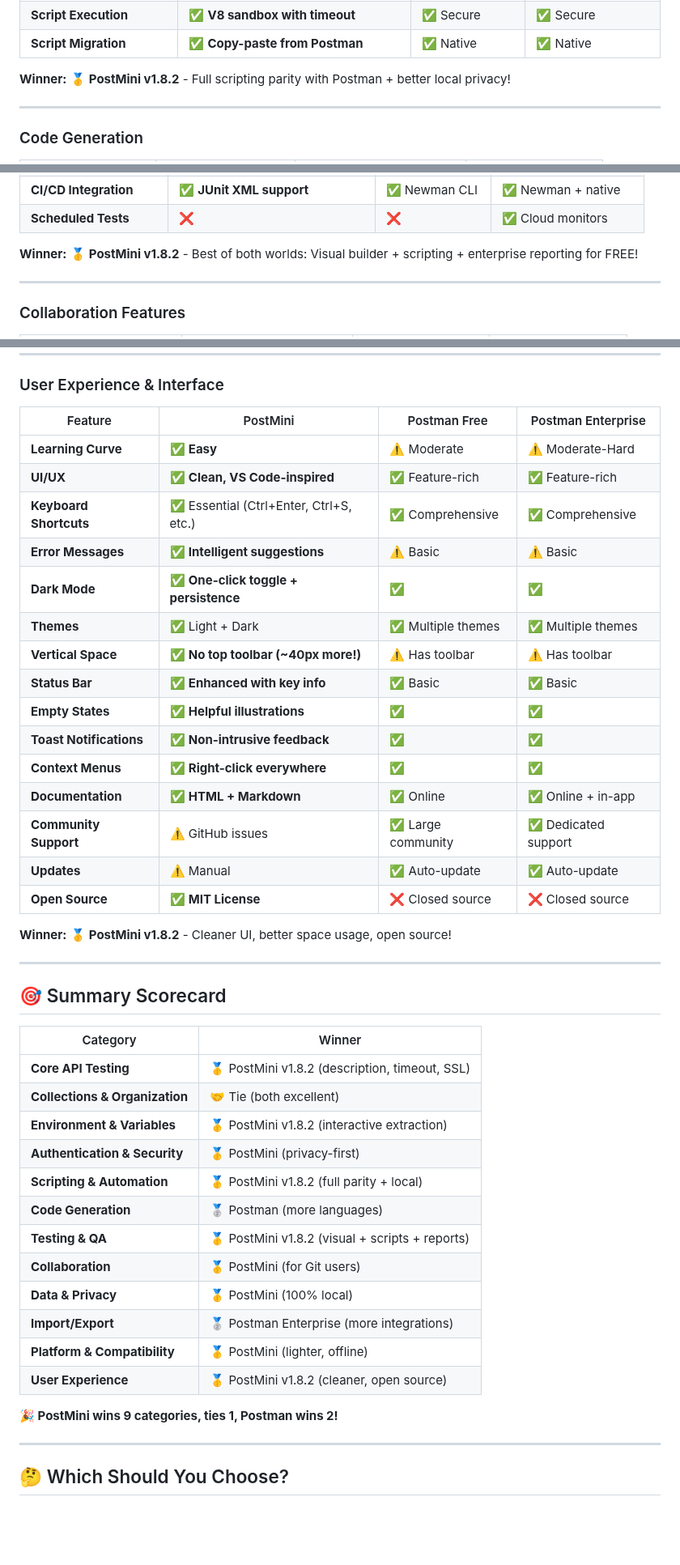
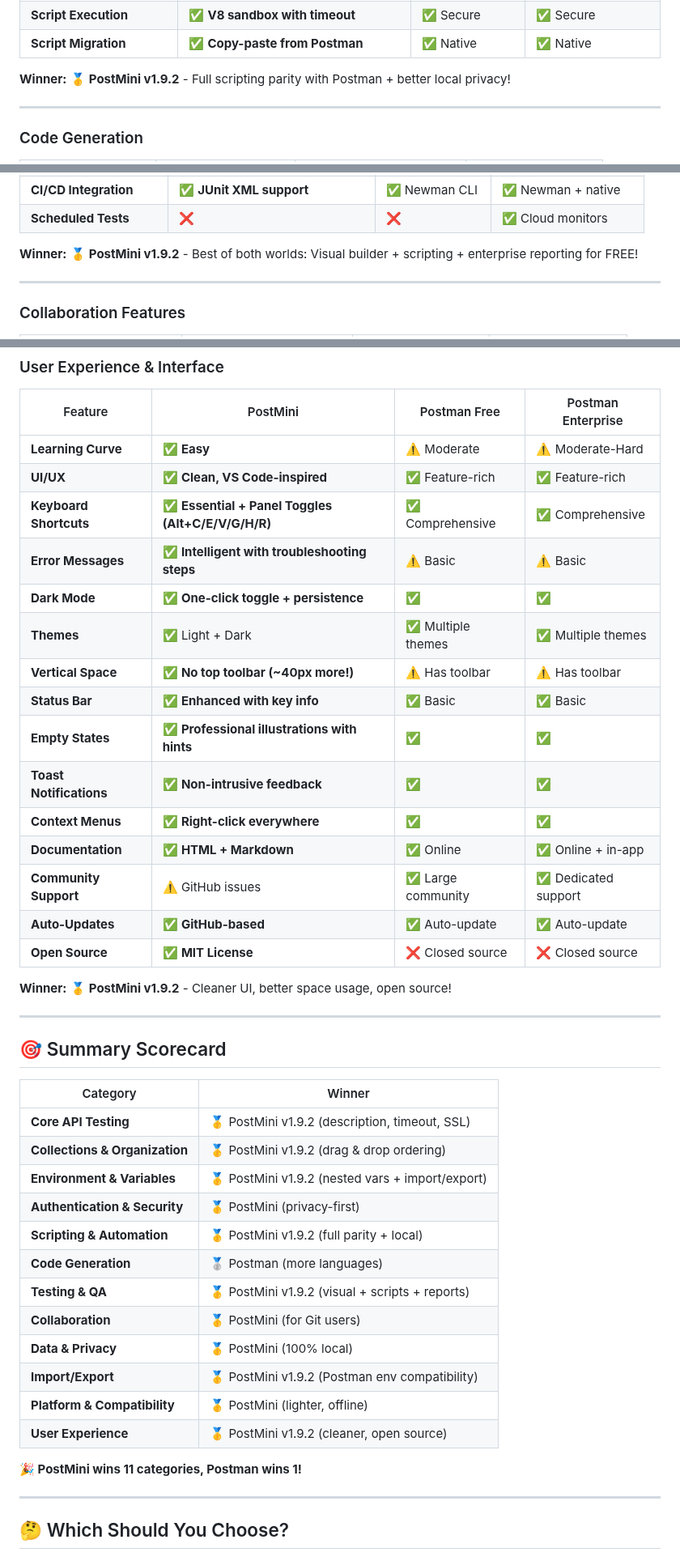
Before and after one commit to melerek/PostMini, a Markdown page: docs/POSTMINI_VS_POSTMAN_COMPARISON.md, 3 parts joined by grey strips. Shown at 81% size. Drawn GitHub-style; blank space fills up the shorter version.

Commit message:
docs: Update feature comparison for PostMini v1.9.2 release

```diff
--- a/docs/POSTMINI_VS_POSTMAN_COMPARISON.md
+++ b/docs/POSTMINI_VS_POSTMAN_COMPARISON.md
@@ -123,7 +137,7 @@ This document provides a detailed comparison between PostMini, Postman Free, and
 | **Script Execution** | ✅ **V8 sandbox with timeout** | ✅ Secure | ✅ Secure |
 | **Script Migration** | ✅ **Copy-paste from Postman** | ✅ Native | ✅ Native |
 
-**Winner:** 🥇 **PostMini v1.8.2** - Full scripting parity with Postman + better local privacy!
+**Winner:** 🥇 **PostMini v1.9.2** - Full scripting parity with Postman + better local privacy!
 
 ---
 
@@ -171,7 +185,7 @@ This document provides a detailed comparison between PostMini, Postman Free, and
 | **CI/CD Integration** | ✅ **JUnit XML support** | ✅ Newman CLI | ✅ Newman + native |
 | **Scheduled Tests** | ❌ | ❌ | ✅ Cloud monitors |
 
-**Winner:** 🥇 **PostMini v1.8.2** - Best of both worlds: Visual builder + scripting + enterprise reporting for FREE!
+**Winner:** 🥇 **PostMini v1.9.2** - Best of both worlds: Visual builder + scripting + enterprise reporting for FREE!
 
 ---
 
@@ -257,21 +275,21 @@ This document provides a detailed comparison between PostMini, Postman Free, and
 |---------|----------|--------------|-------------------|
 | **Learning Curve** | ✅ **Easy** | ⚠️ Moderate | ⚠️ Moderate-Hard |
 | **UI/UX** | ✅ **Clean, VS Code-inspired** | ✅ Feature-rich | ✅ Feature-rich |
-| **Keyboard Shortcuts** | ✅ Essential (Ctrl+Enter, Ctrl+S, etc.) | ✅ Comprehensive | ✅ Comprehensive |
-| **Error Messages** | ✅ **Intelligent suggestions** | ⚠️ Basic | ⚠️ Basic |
+| **Keyboard Shortcuts** | ✅ **Essential + Panel Toggles (Alt+C/E/V/G/H/R)** | ✅ Comprehensive | ✅ Comprehensive |
+| **Error Messages** | ✅ **Intelligent with troubleshooting steps** | ⚠️ Basic | ⚠️ Basic |
 | **Dark Mode** | ✅ **One-click toggle + persistence** | ✅ | ✅ |
 | **Themes** | ✅ Light + Dark | ✅ Multiple themes | ✅ Multiple themes |
 | **Vertical Space** | ✅ **No top toolbar (~40px more!)** | ⚠️ Has toolbar | ⚠️ Has toolbar |
 | **Status Bar** | ✅ **Enhanced with key info** | ✅ Basic | ✅ Basic |
-| **Empty States** | ✅ **Helpful illustrations** | ✅ | ✅ |
+| **Empty States** | ✅ **Professional illustrations with hints** | ✅ | ✅ |
 | **Toast Notifications** | ✅ **Non-intrusive feedback** | ✅ | ✅ |
 | **Context Menus** | ✅ **Right-click everywhere** | ✅ | ✅ |
 | **Documentation** | ✅ **HTML + Markdown** | ✅ Online | ✅ Online + in-app |
 | **Community Support** | ⚠️ GitHub issues | ✅ Large community | ✅ Dedicated support |
-| **Updates** | ⚠️ Manual | ✅ Auto-update | ✅ Auto-update |
+| **Auto-Updates** | ✅ **GitHub-based** | ✅ Auto-update | ✅ Auto-update |
 | **Open Source** | ✅ **MIT License** | ❌ Closed source | ❌ Closed source |
 
-**Winner:** 🥇 **PostMini v1.8.2** - Cleaner UI, better space usage, open source!
+**Winner:** 🥇 **PostMini v1.9.2** - Cleaner UI, better space usage, open source!
 
 ---
 
@@ -279,20 +297,20 @@ This document provides a detailed comparison between PostMini, Postman Free, and
 
 | Category | Winner |
 |----------|--------|
-| **Core API Testing** | 🥇 PostMini v1.8.2 (description, timeout, SSL) |
-| **Collections & Organization** | 🤝 Tie (both excellent) |
-| **Environment & Variables** | 🥇 PostMini v1.8.2 (interactive extraction) |
+| **Core API Testing** | 🥇 PostMini v1.9.2 (description, timeout, SSL) |
+| **Collections & Organization** | 🥇 PostMini v1.9.2 (drag & drop ordering) |
+| **Environment & Variables** | 🥇 PostMini v1.9.2 (nested vars + import/export) |
 | **Authentication & Security** | 🥇 PostMini (privacy-first) |
-| **Scripting & Automation** | 🥇 PostMini v1.8.2 (full parity + local) |
+| **Scripting & Automation** | 🥇 PostMini v1.9.2 (full parity + local) |
 | **Code Generation** | 🥈 Postman (more languages) |
-| **Testing & QA** | 🥇 PostMini v1.8.2 (visual + scripts + reports) |
+| **Testing & QA** | 🥇 PostMini v1.9.2 (visual + scripts + reports) |
 | **Collaboration** | 🥇 PostMini (for Git users) |
 | **Data & Privacy** | 🥇 PostMini (100% local) |
-| **Import/Export** | 🥈 Postman Enterprise (more integrations) |
+| **Import/Export** | 🥇 PostMini v1.9.2 (Postman env compatibility) |
 | **Platform & Compatibility** | 🥇 PostMini (lighter, offline) |
-| **User Experience** | 🥇 PostMini v1.8.2 (cleaner, open source) |
+| **User Experience** | 🥇 PostMini v1.9.2 (cleaner, open source) |
 
-**🎉 PostMini wins 9 categories, ties 1, Postman wins 2!**
+**🎉 PostMini wins 11 categories, Postman wins 1!**
 
 ---
 
```
Also changed, not shown: other parts of docs/POSTMINI_VS_POSTMAN_COMPARISON.md (+26 -8 lines), .github/copilot-instructions.md (added, +371 -0 lines).
